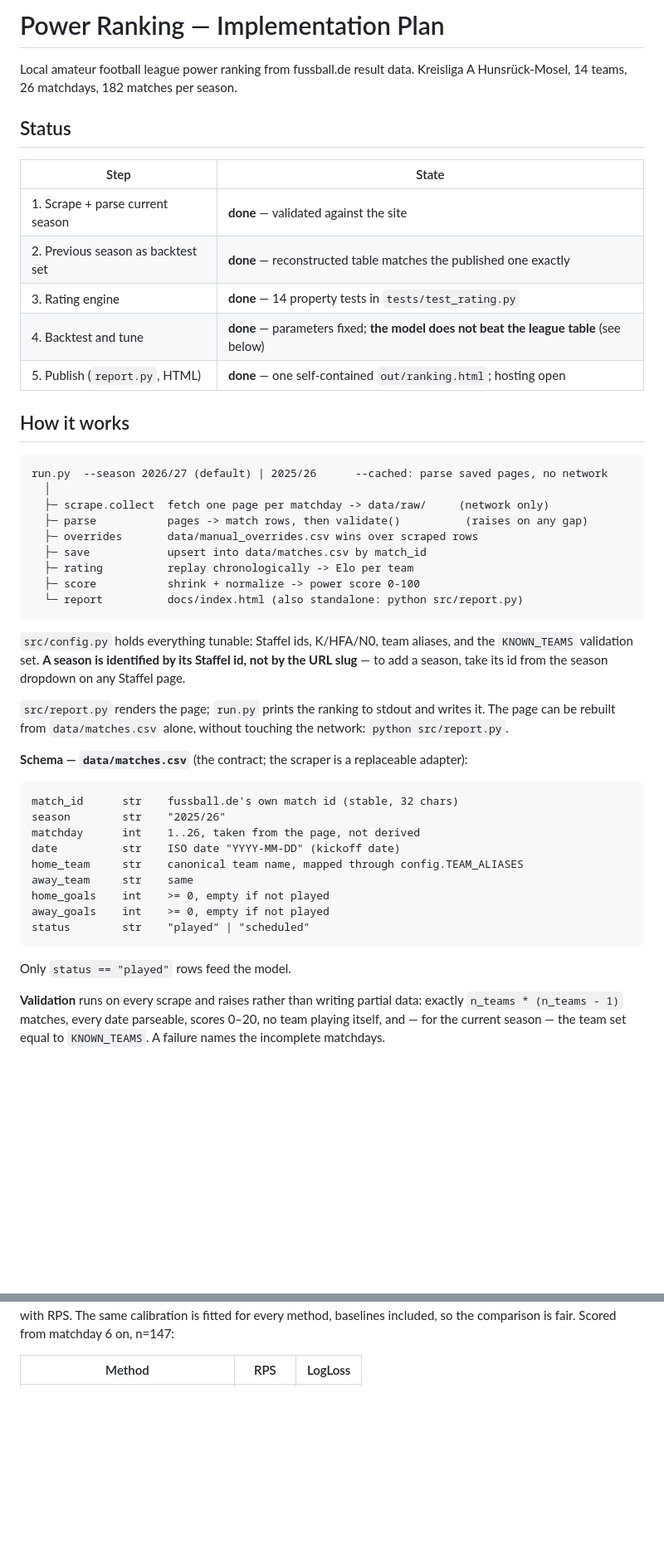
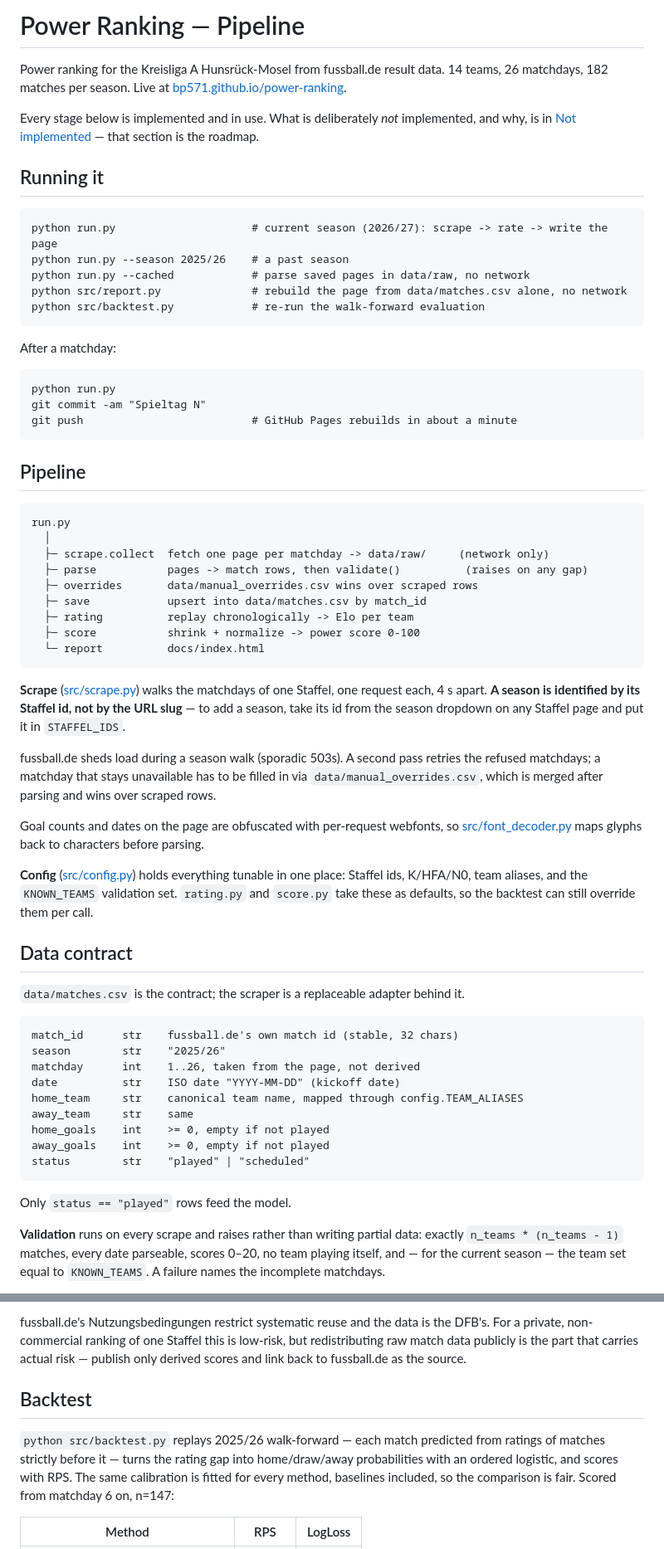
Before and after one commit to bp571/power-ranking, a Markdown page: PLAN.md, 2 parts joined by grey strips. Shown at 83% size. Rendered like a GitHub page; blank space fills up the shorter version.

````diff
--- a/PLAN.md
+++ b/PLAN.md
@@ -1,22 +1,34 @@
-# Power Ranking — Implementation Plan
+# Power Ranking — Pipeline
 
-Local amateur football league power ranking from fussball.de result data.
-Kreisliga A Hunsrück-Mosel, 14 teams, 26 matchdays, 182 matches per season.
+Power ranking for the Kreisliga A Hunsrück-Mosel from fussball.de result data.
+14 teams, 26 matchdays, 182 matches per season. Live at
+[bp571.github.io/power-ranking](https://bp571.github.io/power-ranking/).
 
-## Status
+Every stage below is implemented and in use. What is deliberately *not* implemented, and why, is in
+[Not implemented](#not-implemented) — that section is the roadmap.
 
-| Step | State |
-|---|---|
-| 1. Scrape + parse current season | **done** — validated against the site |
-| 2. Previous season as backtest set | **done** — reconstructed table matches the published one exactly |
-| 3. Rating engine | **done** — 14 property tests in `tests/test_rating.py` |
-| 4. Backtest and tune | **done** — parameters fixed; **the model does not beat the league table** (see below) |
-| 5. Publish (`report.py`, HTML) | **done** — one self-contained `out/ranking.html`; hosting open |
-
-## How it works
+## Running it
 
 ```
-run.py  --season 2026/27 (default) | 2025/26      --cached: parse saved pages, no network
+python run.py                     # current season (2026/27): scrape -> rate -> write the page
+python run.py --season 2025/26    # a past season
+python run.py --cached            # parse saved pages in data/raw, no network
+python src/report.py              # rebuild the page from data/matches.csv alone, no network
+python src/backtest.py            # re-run the walk-forward evaluation
+```
+
+After a matchday:
+
+```
+python run.py
+git commit -am "Spieltag N"
+git push                          # GitHub Pages rebuilds in about a minute
+```
+
+## Pipeline
+
+```
+run.py
   │
   ├─ scrape.collect  fetch one page per matchday -> data/raw/     (network only)
   ├─ parse           pages -> match rows, then validate()          (raises on any gap)
@@ -24,17 +36,27 @@ run.py  --season 2026/27 (default) | 2025/26      --cached: parse saved pages, n
   ├─ save            upsert into data/matches.csv by match_id
   ├─ rating          replay chronologically -> Elo per team
   ├─ score           shrink + normalize -> power score 0-100
-  └─ report          docs/index.html (also standalone: python src/report.py)
+  └─ report          docs/index.html
 ```
 
-`src/config.py` holds everything tunable: Staffel ids, K/HFA/N0, team aliases, and the
-`KNOWN_TEAMS` validation set. **A season is identified by its Staffel id, not by the URL slug** —
-to add a season, take its id from the season dropdown on any Staffel page.
+**Scrape** ([src/scrape.py](src/scrape.py)) walks the matchdays of one Staffel, one request each,
+4 s apart. **A season is identified by its Staffel id, not by the URL slug** — to add a season, take
+its id from the season dropdown on any Staffel page and put it in `STAFFEL_IDS`.
 
-`src/report.py` renders the page; `run.py` prints the ranking to stdout and writes it. The page can
-be rebuilt from `data/matches.csv` alone, without touching the network: `python src/report.py`.
+fussball.de sheds load during a season walk (sporadic 503s). A second pass retries the refused
+matchdays; a matchday that stays unavailable has to be filled in via `data/manual_overrides.csv`,
+which is merged after parsing and wins over scraped rows.
 
-**Schema — `data/matches.csv`** (the contract; the scraper is a replaceable adapter):
+Goal counts and dates on the page are obfuscated with per-request webfonts, so
+[src/font_decoder.py](src/font_decoder.py) maps glyphs back to characters before parsing.
+
+**Config** ([src/config.py](src/config.py)) holds everything tunable in one place: Staffel ids,
+K/HFA/N0, team aliases, and the `KNOWN_TEAMS` validation set. `rating.py` and `score.py` take these
+as defaults, so the backtest can still override them per call.
+
+## Data contract
+
+`data/matches.csv` is the contract; the scraper is a replaceable adapter behind it.
 
 ```
 match_id      str    fussball.de's own match id (stable, 32 chars)
@@ -51,7 +73,7 @@ status        str    "played" | "scheduled"
 Only `status == "played"` rows feed the model.
 
 **Validation** runs on every scrape and raises rather than writing partial data: exactly
-`n_teams * (n_teams - 1)` matches, every date parseable, scores 0–20, no team playing itself,
-and — for the current season — the team set equal to `KNOWN_TEAMS`. A failure names the
-incomplete matchdays.
+`n_teams * (n_teams - 1)` matches, every date parseable, scores 0–20, no team playing itself, and —
+for the current season — the team set equal to `KNOWN_TEAMS`. A failure names the incomplete
+matchdays.
 
@@ -112,3 +164,12 @@ matches strictly before it — turns the rating gap into home/draw/away probabil
+fussball.de's Nutzungsbedingungen restrict systematic reuse and the data is the DFB's. For a
+private, non-commercial ranking of one Staffel this is low-risk, but redistributing raw match data
+publicly is the part that carries actual risk — publish only derived scores and link back to
+fussball.de as the source.
+
+## Backtest
+
+`python src/backtest.py` replays 2025/26 walk-forward — each match predicted from ratings of matches
+strictly before it — turns the rating gap into home/draw/away probabilities with an ordered
 logistic, and scores with RPS. The same calibration is fitted for every method, baselines included,
 so the comparison is fair. Scored from matchday 6 on, n=147:
 
````
Also changed, not shown: other parts of PLAN.md (+105 -83 lines).
